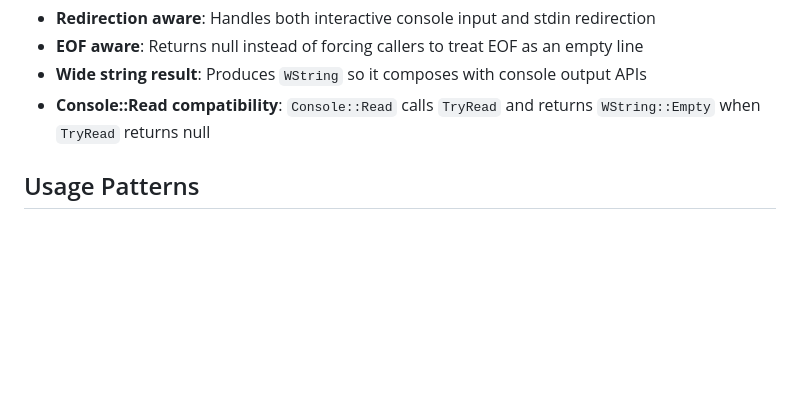
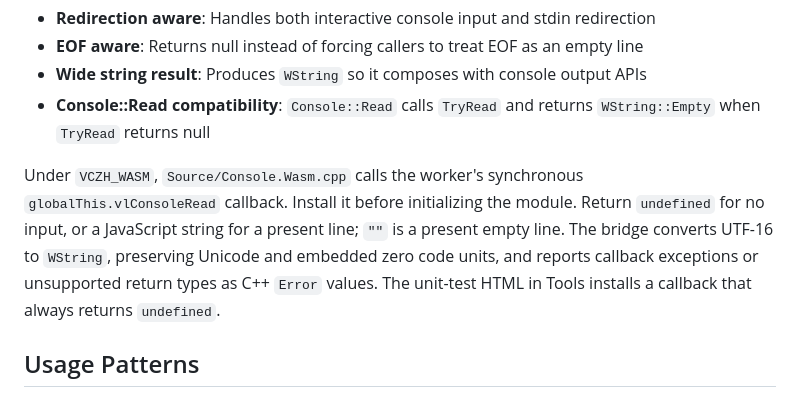
Before and after one commit to vczh-libraries/VlppReflection, a Markdown page: .github/KnowledgeBase/KB_Vlpp_ConsoleOperations.md, the part around the change. GitHub-like rendering; blank space fills up the shorter version.

Commit message:
Sync WebAssembly build and console guidance

```diff
--- a/.github/KnowledgeBase/KB_Vlpp_ConsoleOperations.md
+++ b/.github/KnowledgeBase/KB_Vlpp_ConsoleOperations.md
@@ -74,6 +74,8 @@ Nullable<WString> Console::TryRead();
 - **EOF aware**: Returns null instead of forcing callers to treat EOF as an empty line
 - **Wide string result**: Produces `WString` so it composes with console output APIs
 - **Console::Read compatibility**: `Console::Read` calls `TryRead` and returns `WString::Empty` when `TryRead` returns null
+
+Under `VCZH_WASM`, `Source/Console.Wasm.cpp` calls the worker's synchronous `globalThis.vlConsoleRead` callback. Install it before initializing the module. Return `undefined` for no input, or a JavaScript string for a present line; `""` is a present empty line. The bridge converts UTF-16 to `WString`, preserving Unicode and embedded zero code units, and reports callback exceptions or unsupported return types as C++ `Error` values. The unit-test HTML in Tools installs a callback that always returns `undefined`.
 
 ## Usage Patterns
 
```
Also changed, not shown: .github/Guidelines/Building.md (+8 -4 lines).
